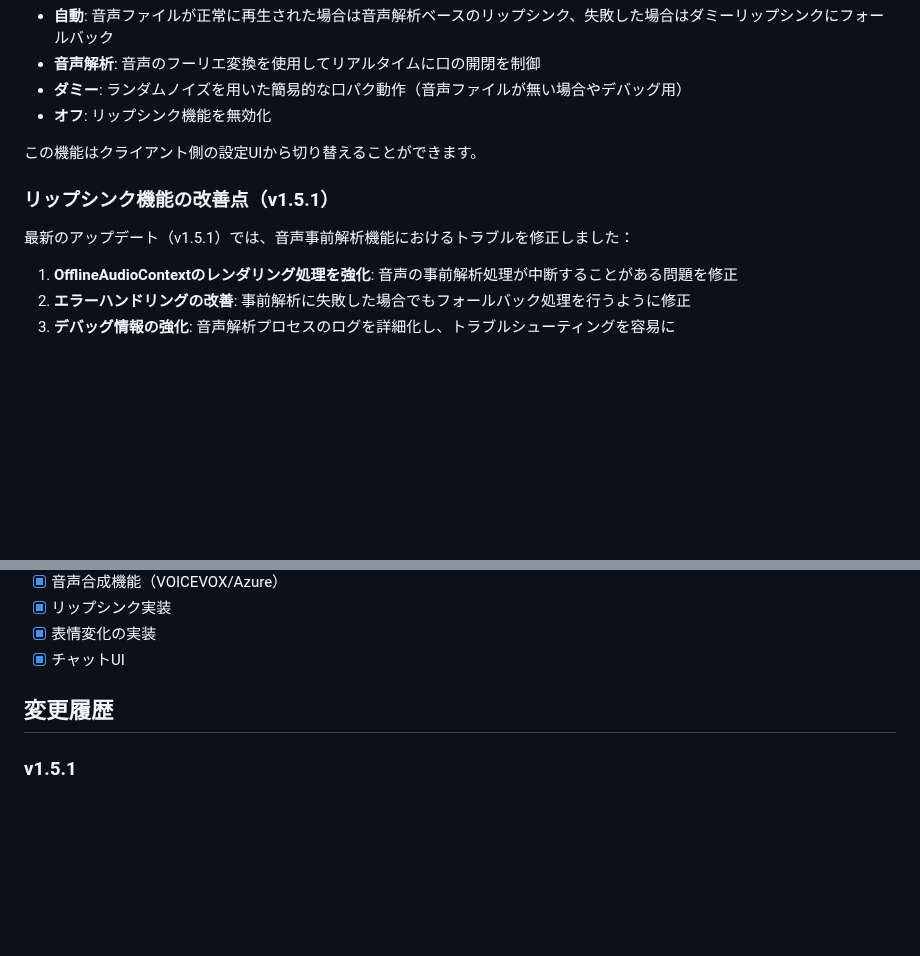
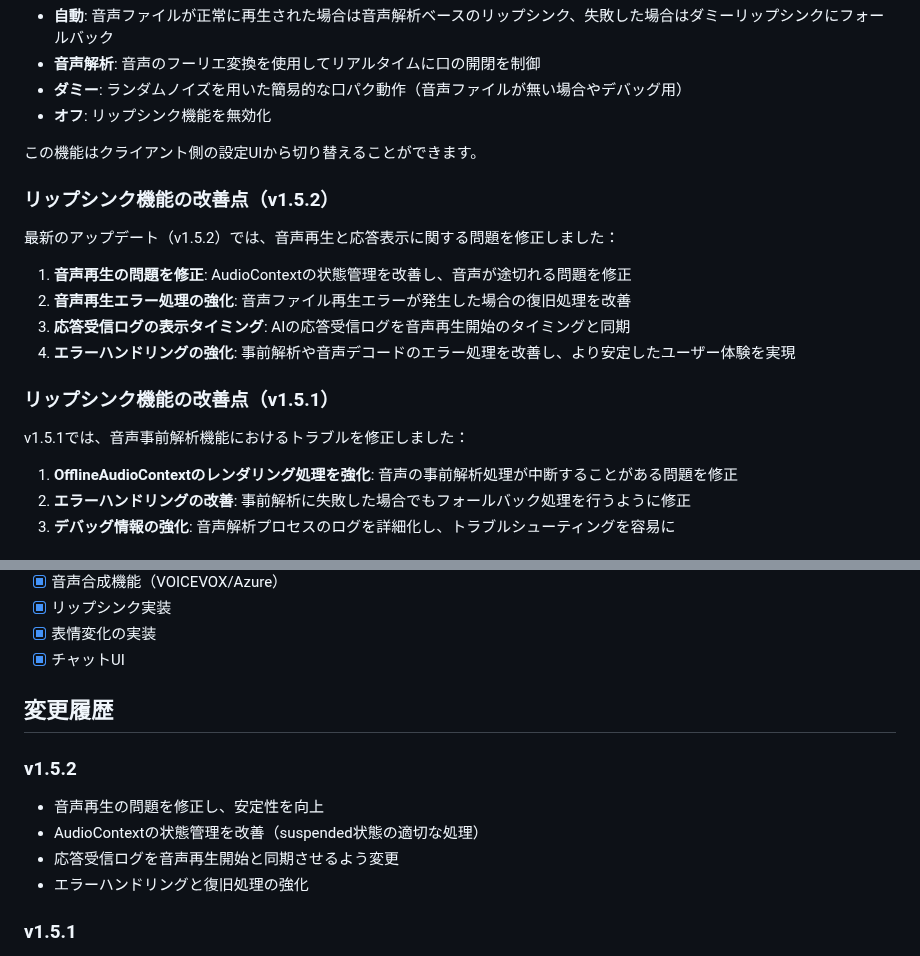
Before and after one commit to mamama6147/live2d-ai-chat, a Markdown page: README.md, 2 parts joined by grey strips. Drawn GitHub-style; blank space fills up the shorter version.

Commit message:
READMEを更新し、v1.5.2の変更内容を追加

```diff
--- a/README.md
+++ b/README.md
@@ -143,9 +143,18 @@ const amplifiedValue = Math.min(value * 3.8, 1);
 
 この機能はクライアント側の設定UIから切り替えることができます。
 
+### リップシンク機能の改善点（v1.5.2）
+
+最新のアップデート（v1.5.2）では、音声再生と応答表示に関する問題を修正しました：
+
+1. **音声再生の問題を修正**: AudioContextの状態管理を改善し、音声が途切れる問題を修正
+2. **音声再生エラー処理の強化**: 音声ファイル再生エラーが発生した場合の復旧処理を改善
+3. **応答受信ログの表示タイミング**: AIの応答受信ログを音声再生開始のタイミングと同期
+4. **エラーハンドリングの強化**: 事前解析や音声デコードのエラー処理を改善し、より安定したユーザー体験を実現
+
 ### リップシンク機能の改善点（v1.5.1）
 
-最新のアップデート（v1.5.1）では、音声事前解析機能におけるトラブルを修正しました：
+v1.5.1では、音声事前解析機能におけるトラブルを修正しました：
 
 1. **OfflineAudioContextのレンダリング処理を強化**: 音声の事前解析処理が中断することがある問題を修正
 2. **エラーハンドリングの改善**: 事前解析に失敗した場合でもフォールバック処理を行うように修正
@@ -222,6 +231,12 @@ v1.1では、リップシンク機能に以下の改善を加えました：
 
 ## 変更履歴
 
+### v1.5.2
+- 音声再生の問題を修正し、安定性を向上
+- AudioContextの状態管理を改善（suspended状態の適切な処理）
+- 応答受信ログを音声再生開始と同期させるよう変更
+- エラーハンドリングと復旧処理の強化
+
 ### v1.5.1
 - 音声事前解析中のレンダリング処理を修正し、安定性を向上
 - エラーハンドリングの改善（事前解析に失敗した場合のフォールバック処理実装）
```
